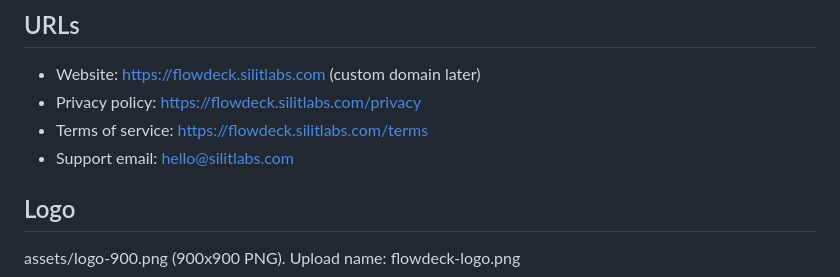
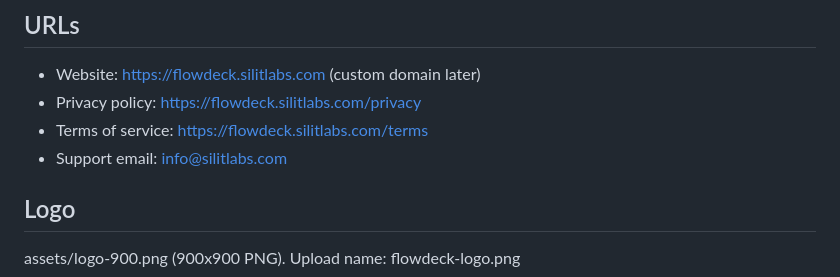
Before and after one commit to silit/flowdeck, a Markdown page: assets/listing.md, the part around the change. Drawn GitHub-style.

Commit message:
Support email info@silitlabs.com
Co-Authored-By: Claude Opus 5.5 <noreply@anthropic.com>
Claude-Session: https://claude.ai/code/session_01XtbaGHy5N635RygHHEY59Z

```diff
--- a/assets/listing.md
+++ b/assets/listing.md
@@ -49,7 +49,7 @@ Analytics, SEO, Utilities, Marketing, Automation
 - Website: https://flowdeck.silitlabs.com (custom domain later)
 - Privacy policy: https://flowdeck.silitlabs.com/privacy
 - Terms of service: https://flowdeck.silitlabs.com/terms
-- Support email: hello@silitlabs.com
+- Support email: info@silitlabs.com
 
 ## Logo
 assets/logo-900.png (900x900 PNG). Upload name: flowdeck-logo.png
```
